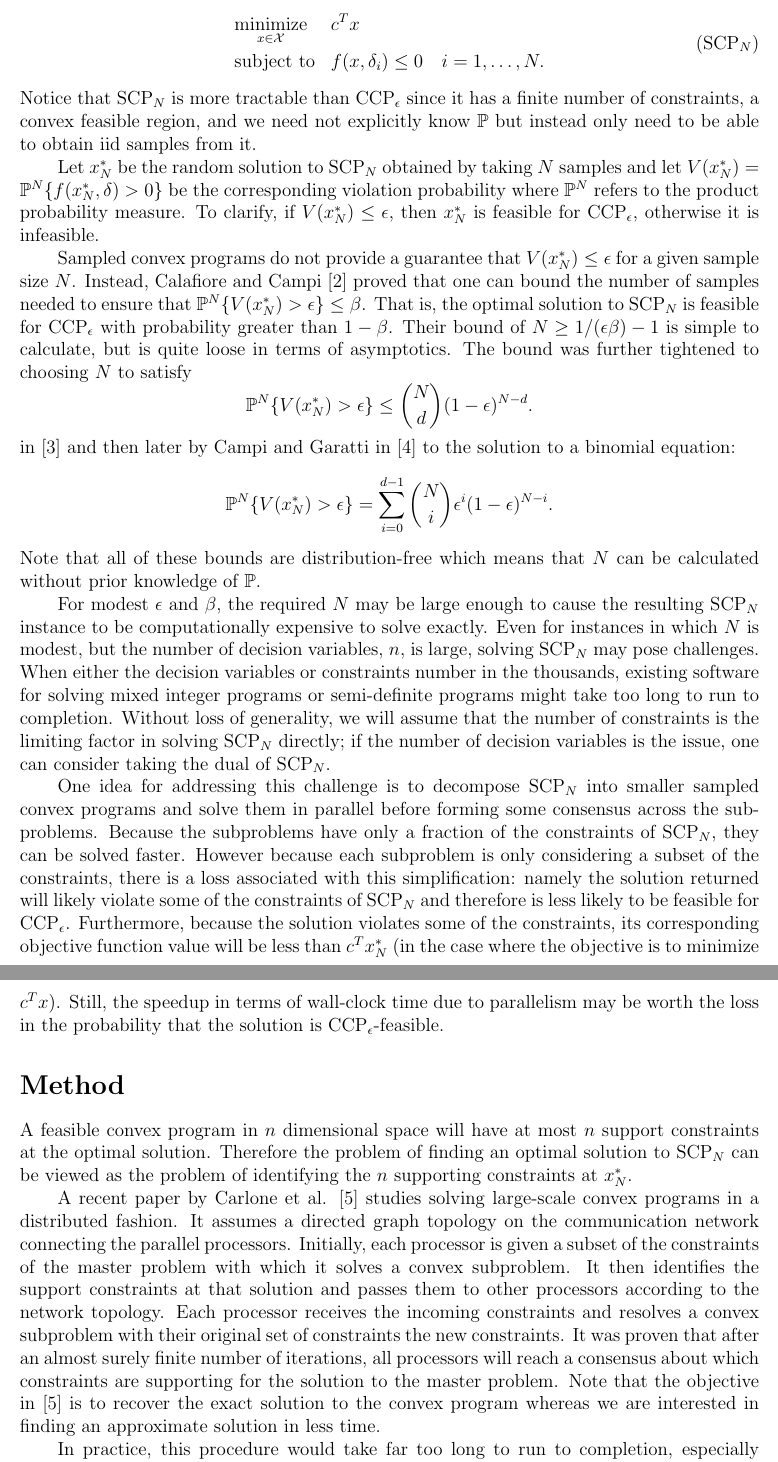
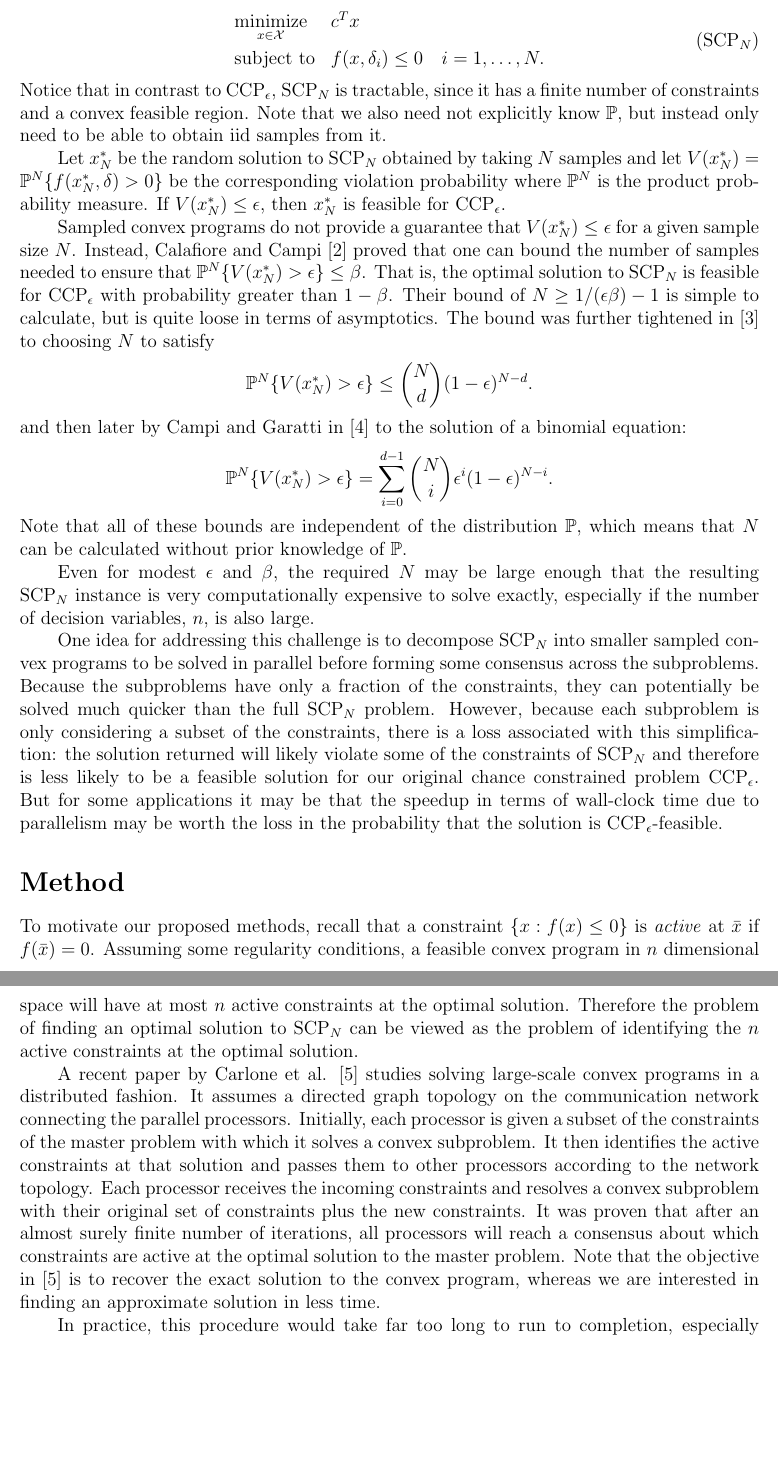
Before and after one commit to calvinwylie/pscp, a LaTeX paper (report/report.tex): two parts of pages 2 and 3 of 13, joined at a grey line, cut so that both start at the same text, the shorter picture padded with empty space. Compiled offline with pdfLaTeX.

Commit message:
First edit pass

```diff
--- a/report/report.tex
+++ b/report/report.tex
@@ -58 +59,2 @@ The problem \ref{ccp} is notoriously intractable for two reasons: (1) that the f
 
+One method for finding solutions with good performance which are also feasible for \ref{ccp} with high probability, is to take $N$ i.i.d. samples $(\delta_1, \ldots, \delta_N)$ from the uncertainty set $\Delta$ according to $\mathbb{P}$ and solve the corresponding sampled convex program \ref{scp}:
@@ -67,44 +68,40 @@ One method for finding solutions with good performance which are also feasible f
 \end{aligned}
 \end{split} \tag{SCP$_N$}
 \end{align}
-Notice that \ref{scp} is more tractable than \ref{ccp} since it has a finite number of constraints, a convex feasible region, and we need not explicitly know $\mathbb{P}$ but instead only need to be able to obtain iid samples from it.
+Notice that in contrast to \ref{ccp}, \ref{scp} is tractable, since it has a finite number of constraints and a convex feasible region. Note that we also need not explicitly know $\mathbb{P}$, but instead only need to be able to obtain iid samples from it.
 
-Let $x_N^*$ be the random solution to \ref{scp} obtained by taking $N$ samples and let $V(x_N^*) = \mathbb{P}^N\{f(x_N^*, \delta) > 0\}$ be the corresponding violation probability where $\mathbb{P}^N$ refers to the product probability measure.
-To clarify, if $V(x_N^*) \leq \epsilon$, then $x_N^*$ is feasible for \ref{ccp}, otherwise it is infeasible.
+Let $x_N^*$ be the random solution to \ref{scp} obtained by taking $N$ samples and let $V(x_N^*) = \mathbb{P}^N\{f(x_N^*, \delta) > 0\}$ be the corresponding violation probability where $\mathbb{P}^N$ is the product probability measure.
+If $V(x_N^*) \leq \epsilon$, then $x_N^*$ is feasible for \ref{ccp}.
 
 Sampled convex programs do not provide a guarantee that $V(x_N^*) \leq \epsilon$ for a given sample size $N$.
 Instead, Calafiore and Campi \cite{campi05} proved that one can bound the number of samples needed to ensure that $\mathbb{P}^N\{V(x_N^*) > \epsilon\} \leq \beta$.
 That is, the optimal solution to \ref{scp} is feasible for \ref{ccp} with probability greater than $1 - \beta$.
 Their bound of $N \geq 1/(\epsilon\beta) - 1$ is simple to calculate, but is quite loose in terms of asymptotics.
-The bound was further tightened to choosing $N$ to satisfy
+The bound was further tightened in \cite{campi06} to choosing $N$ to satisfy
 \[ \mathbb{P}^N\{V(x_N^*) > \epsilon\} \leq \binom{N}{d}(1-\epsilon)^{N-d}. \]
-in \cite{campi06} and then later by Campi and Garatti in \cite{campi08} to the solution to a binomial equation:
+and then later by Campi and Garatti in \cite{campi08} to the solution of a binomial equation:
 \[ \mathbb{P}^N\{V(x_N^*) > \epsilon\} = \sum_{i=0}^{d-1} \binom{N}{i} \epsilon^i (1-\epsilon)^{N-i}. \]
-Note that all of these bounds are distribution-free which means that $N$ can be calculated without prior knowledge of $\mathbb{P}$.
+Note that all of these bounds are independent of the distribution $\mathbb{P}$, which means that $N$ can be calculated without prior knowledge of $\mathbb{P}$.
 
-For modest $\epsilon$ and $\beta$, the required $N$ may be large enough to cause the resulting \ref{scp} instance to be computationally expensive to solve exactly.
-Even for instances in which $N$ is modest, but the number of decision variables, $n$, is large, solving \ref{scp} may pose challenges.
-When either the decision variables or constraints number in the thousands, existing software for solving mixed integer programs or semi-definite programs might take too long to run to completion.
-Without loss of generality, we will assume that the number of constraints is the limiting factor in solving \ref{scp} directly; if the number of decision variables is the issue, one can consider taking the dual of \ref{scp}.
+Even for modest $\epsilon$ and $\beta$, the required $N$ may be large enough that the resulting \ref{scp} instance is very computationally expensive to solve exactly, especially if the number of decision variables, $n$, is also large.
 
-One idea for addressing this challenge is to decompose \ref{scp} into smaller sampled convex programs and solve them in parallel before forming some consensus across the subproblems.
-Because the subproblems have only a fraction of the constraints of \ref{scp}, they can be solved faster.
-However because each subproblem is only considering a subset of the constraints, there is a loss associated with this simplification: namely the solution returned will likely violate some of the constraints of \ref{scp} and therefore is less likely to be feasible for \ref{ccp}.
-Furthermore, because the solution violates some of the constraints, its corresponding objective function value will be less than $c^T x_N^*$ (in the case where the objective is to minimize $c^T x$).
-Still, the speedup in terms of wall-clock time due to parallelism may be worth the loss in the probability that the solution is \ref{ccp}-feasible.
+One idea for addressing this challenge is to decompose \ref{scp} into smaller sampled convex programs to be solved in parallel before forming some consensus across the subproblems.
+Because the subproblems have only a fraction of the constraints, they can potentially be solved much quicker than the full \ref{scp} problem.
+However, because each subproblem is only considering a subset of the constraints, there is a loss associated with this simplification: the solution returned will likely violate some of the constraints of \ref{scp} and therefore is less likely to be a feasible solution for our original chance constrained problem \ref{ccp}.
+But for some applications it may be that the speedup in terms of wall-clock time due to parallelism may be worth the loss in the probability that the solution is \ref{ccp}-feasible.
 %In particular, we would like to study how much is lost with respect to \ref{ccp} feasibility by taking the active constraints from the subproblems and solving a final sampled convex program with these constraints.
 
 \section*{Method}
-A feasible convex program in $n$ dimensional space will have at most $n$ support constraints at the optimal solution.
-Therefore the problem of finding an optimal solution to \ref{scp} can be viewed as the problem of identifying the $n$ supporting constraints at $x_N^*$.
+To motivate our proposed methods, recall that a constraint $\{ x: f(x) \leq 0 \}$ is \emph{active} at $\bar{x}$ if $f(\bar{x}) = 0$. Assuming some regularity conditions, a feasible convex program in $n$ dimensional space will have at most $n$ active constraints at the optimal solution.
+Therefore the problem of finding an optimal solution to \ref{scp} can be viewed as the problem of identifying the $n$ active constraints at the optimal solution.
 
 A recent paper by Carlone et al. \cite{carlone2014} studies solving large-scale convex programs in a distributed fashion.
 It assumes a directed graph topology on the communication network connecting the parallel processors.
 Initially, each processor is given a subset of the constraints of the master problem with which it solves a convex subproblem.
-It then identifies the support constraints at that solution and passes them to other processors according to the network topology.
-Each processor receives the incoming constraints and resolves a convex subproblem with their original set of constraints the new constraints.
-It was proven that after an almost surely finite number of iterations, all processors will reach a consensus about which constraints are supporting for the solution to the master problem.
-Note that the objective in \cite{carlone2014} is to recover the exact solution to the convex program whereas we are interested in finding an approximate solution in less time.
+It then identifies the active constraints at that solution and passes them to other processors according to the network topology.
+Each processor receives the incoming constraints and resolves a convex subproblem with their original set of constraints plus the new constraints.
+It was proven that after an almost surely finite number of iterations, all processors will reach a consensus about which constraints are active at the optimal solution to the master problem.
+Note that the objective in \cite{carlone2014} is to recover the exact solution to the convex program, whereas we are interested in finding an approximate solution in less time.
 
 In practice, this procedure would take far too long to run to completion, especially since there is no bound on the number of iterations needed for consensus.
 %The only instance you would fully run a procedure like this is if the master problem is too large to solve with existing software.
```
Also changed, not shown: report/report.tex (58 more changed lines).
